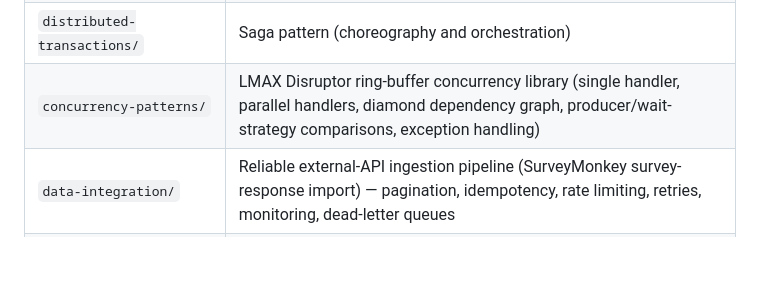
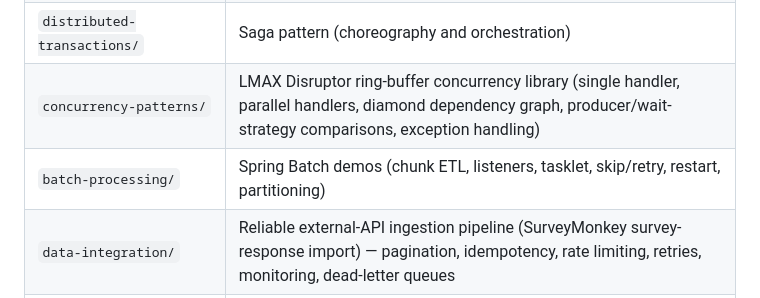
Before and after one commit to igolovan81/techmix, a Markdown page: README.md, the part around the change. Rendered like a GitHub page; blank space fills up the shorter version.

Commit message:
docs(spring-batch): add module README and CLAUDE.md command section
Co-Authored-By: Claude Sonnet 5 <noreply@anthropic.com>
Claude-Session: https://claude.ai/code/session_013B85EeVdmmkF2aSG7xT43U

```diff
--- a/README.md
+++ b/README.md
@@ -18,6 +18,7 @@ For AI-assistant build/run commands and detailed architecture notes, see [CLAUDE
 | `template-engines/` | Server-side template engines (Handlebars, FreeMarker) |
 | `distributed-transactions/` | Saga pattern (choreography and orchestration) |
 | `concurrency-patterns/` | LMAX Disruptor ring-buffer concurrency library (single handler, parallel handlers, diamond dependency graph, producer/wait-strategy comparisons, exception handling) |
+| `batch-processing/` | Spring Batch demos (chunk ETL, listeners, tasklet, skip/retry, restart, partitioning) |
 | `data-integration/` | Reliable external-API ingestion pipeline (SurveyMonkey survey-response import) — pagination, idempotency, rate limiting, retries, monitoring, dead-letter queues |
 | `domain-driven-design/` | Tactical DDD patterns — banking ledger with aggregates, value objects, domain events, bounded contexts, and an anti-corruption layer |
 | `communication-protocols/` | gRPC, GraphQL (+ Angular client), Webhooks, WebSockets |
```
Also changed, not shown: CLAUDE.md (+13 -0 lines), 1 other file.
